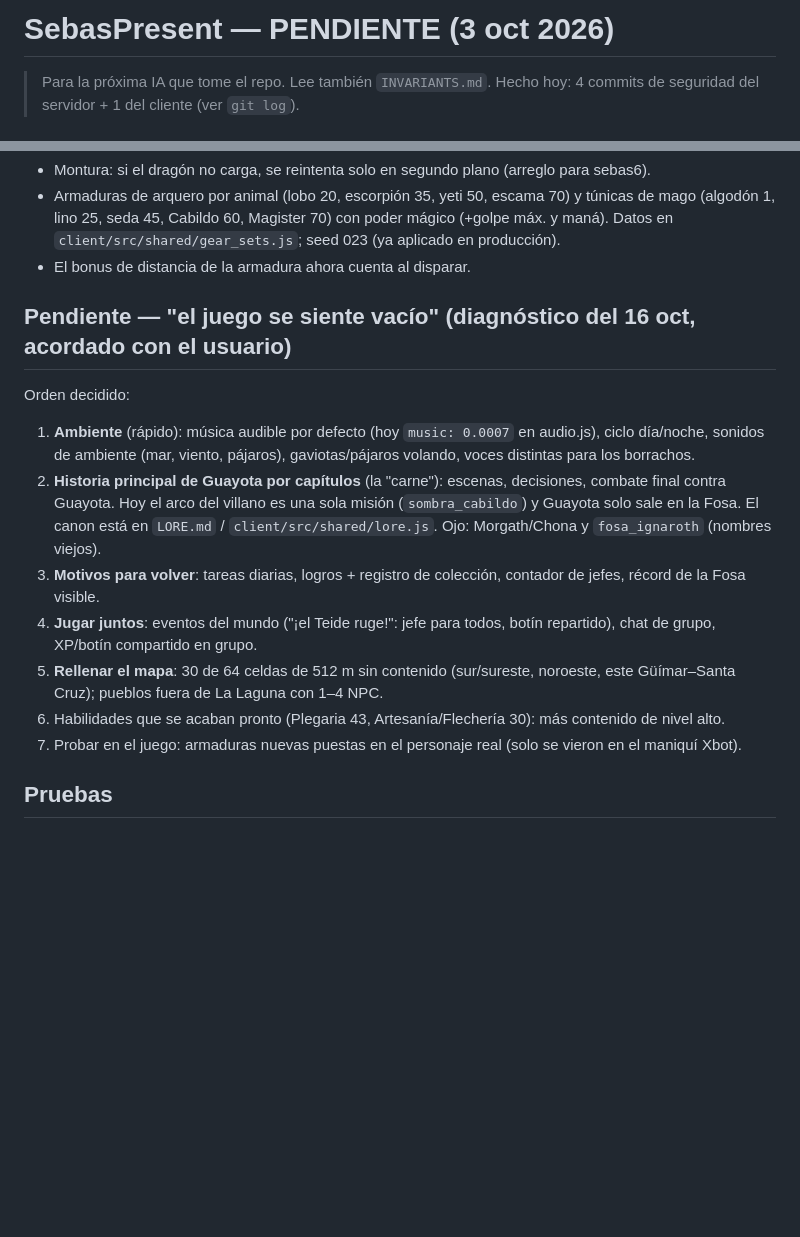
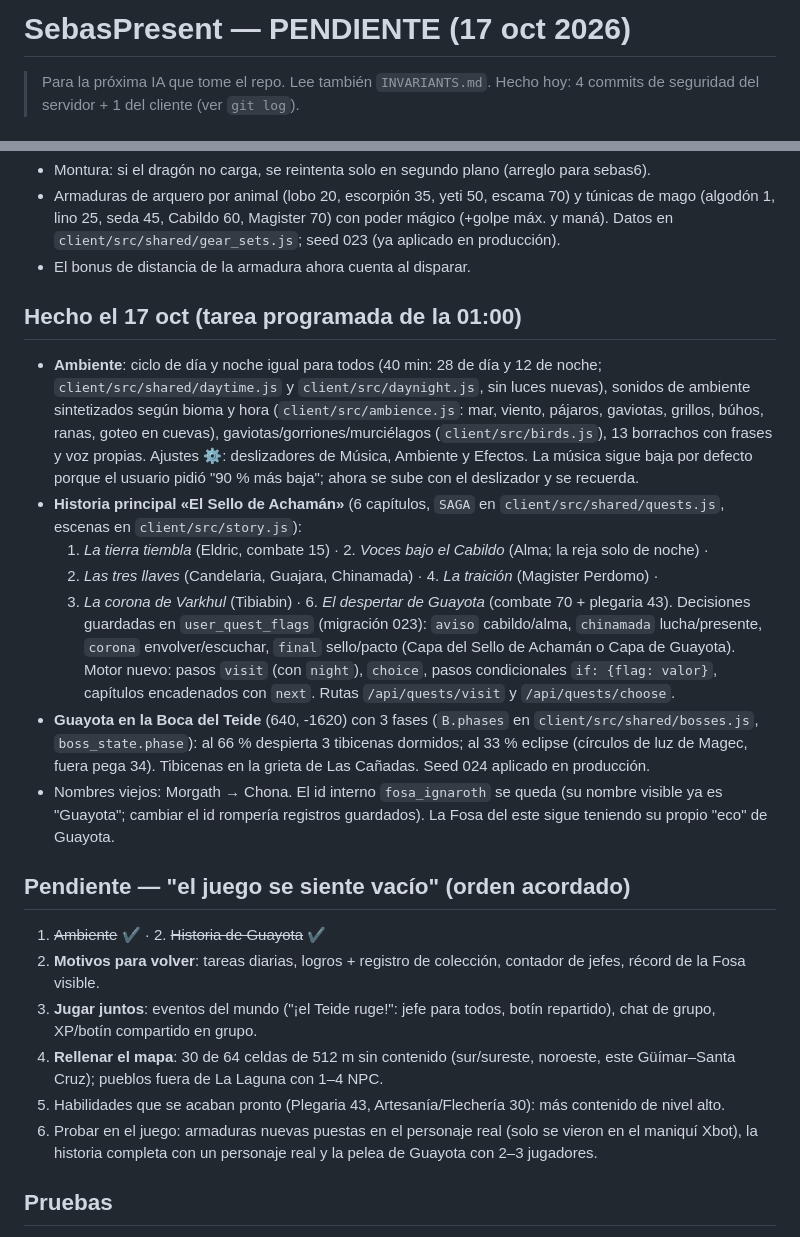
Before and after one commit to srmrpapitas/SebasPresent, a Markdown page: PENDIENTE.md, 2 parts joined by grey strips. Drawn GitHub-style; blank space fills up the shorter version.

Commit message:
PENDIENTE y LORE: ambiente e historia principal hechos
Co-Authored-By: Claude Opus 5.5 <noreply@anthropic.com>
Claude-Session: https://claude.ai/code/session_01VSjyM4imLLUjKhcTasKvXi

```diff
--- a/PENDIENTE.md
+++ b/PENDIENTE.md
@@ -1,4 +1,4 @@
-# SebasPresent — PENDIENTE (3 oct 2026)
+# SebasPresent — PENDIENTE (17 oct 2026)
 
 > Para la próxima IA que tome el repo. Lee también `INVARIANTS.md`.
 > Hecho hoy: 4 commits de seguridad del servidor + 1 del cliente (ver `git log`).
@@ -35,20 +35,38 @@
   Datos en `client/src/shared/gear_sets.js`; seed 023 (ya aplicado en producción).
 - El bonus de distancia de la armadura ahora cuenta al disparar.
 
-## Pendiente — "el juego se siente vacío" (diagnóstico del 16 oct, acordado con el usuario)
-Orden decidido:
-1. **Ambiente** (rápido): música audible por defecto (hoy `music: 0.0007` en audio.js), ciclo día/noche,
-   sonidos de ambiente (mar, viento, pájaros), gaviotas/pájaros volando, voces distintas para los borrachos.
-2. **Historia principal de Guayota por capítulos** (la "carne"): escenas, decisiones, combate final contra
-   Guayota. Hoy el arco del villano es una sola misión (`sombra_cabildo`) y Guayota solo sale en la Fosa.
-   El canon está en `LORE.md` / `client/src/shared/lore.js`. Ojo: Morgath/Chona y `fosa_ignaroth` (nombres viejos).
+## Hecho el 17 oct (tarea programada de la 01:00)
+- **Ambiente**: ciclo de día y noche igual para todos (40 min: 28 de día y 12 de noche; `client/src/shared/daytime.js`
+  y `client/src/daynight.js`, sin luces nuevas), sonidos de ambiente sintetizados según bioma y hora
+  (`client/src/ambience.js`: mar, viento, pájaros, gaviotas, grillos, búhos, ranas, goteo en cuevas),
+  gaviotas/gorriones/murciélagos (`client/src/birds.js`), 13 borrachos con frases y voz propias.
+  Ajustes ⚙: deslizadores de Música, Ambiente y Efectos. La música sigue baja por defecto porque el usuario
+  pidió "90 % más baja"; ahora se sube con el deslizador y se recuerda.
+- **Historia principal «El Sello de Achamán»** (6 capítulos, `SAGA` en `client/src/shared/quests.js`,
+  escenas en `client/src/story.js`):
+  1. *La tierra tiembla* (Eldric, combate 15) · 2. *Voces bajo el Cabildo* (Alma; la reja solo de noche) ·
+  3. *Las tres llaves* (Candelaria, Guajara, Chinamada) · 4. *La traición* (Magister Perdomo) ·
+  5. *La corona de Varkhul* (Tibiabin) · 6. *El despertar de Guayota* (combate 70 + plegaria 43).
+  Decisiones guardadas en `user_quest_flags` (migración 023): `aviso` cabildo/alma, `chinamada` lucha/presente,
+  `corona` envolver/escuchar, `final` sello/pacto (Capa del Sello de Achamán o Capa de Guayota).
+  Motor nuevo: pasos `visit` (con `night`), `choice`, pasos condicionales `if: {flag: valor}`, capítulos
+  encadenados con `next`. Rutas `/api/quests/visit` y `/api/quests/choose`.
+- **Guayota en la Boca del Teide** (640, -1620) con 3 fases (`B.phases` en `client/src/shared/bosses.js`,
+  `boss_state.phase`): al 66 % despierta 3 tibicenas dormidos; al 33 % eclipse (círculos de luz de Magec, fuera
+  pega 34). Tibicenas en la grieta de Las Cañadas. Seed 024 aplicado en producción.
+- Nombres viejos: Morgath → Chona. El id interno `fosa_ignaroth` se queda (su nombre visible ya es "Guayota";
+  cambiar el id rompería registros guardados). La Fosa del este sigue teniendo su propio "eco" de Guayota.
+
+## Pendiente — "el juego se siente vacío" (orden acordado)
+1. ~~Ambiente~~ ✔ · 2. ~~Historia de Guayota~~ ✔
 3. **Motivos para volver**: tareas diarias, logros + registro de colección, contador de jefes, récord de la Fosa visible.
 4. **Jugar juntos**: eventos del mundo ("¡el Teide ruge!": jefe para todos, botín repartido), chat de grupo,
    XP/botín compartido en grupo.
 5. **Rellenar el mapa**: 30 de 64 celdas de 512 m sin contenido (sur/sureste, noroeste, este Güímar–Santa Cruz);
    pueblos fuera de La Laguna con 1–4 NPC.
 6. Habilidades que se acaban pronto (Plegaria 43, Artesanía/Flechería 30): más contenido de nivel alto.
-7. Probar en el juego: armaduras nuevas puestas en el personaje real (solo se vieron en el maniquí Xbot).
+7. Probar en el juego: armaduras nuevas puestas en el personaje real (solo se vieron en el maniquí Xbot),
+   la historia completa con un personaje real y la pelea de Guayota con 2–3 jugadores.
 
 ## Pruebas
 Scripts locales con D1 simulada (node:sqlite): `d1shim.mjs` + `worker.fetch(new Request(...), env)`.
```
Also changed, not shown: LORE.md (+9 -0 lines).
